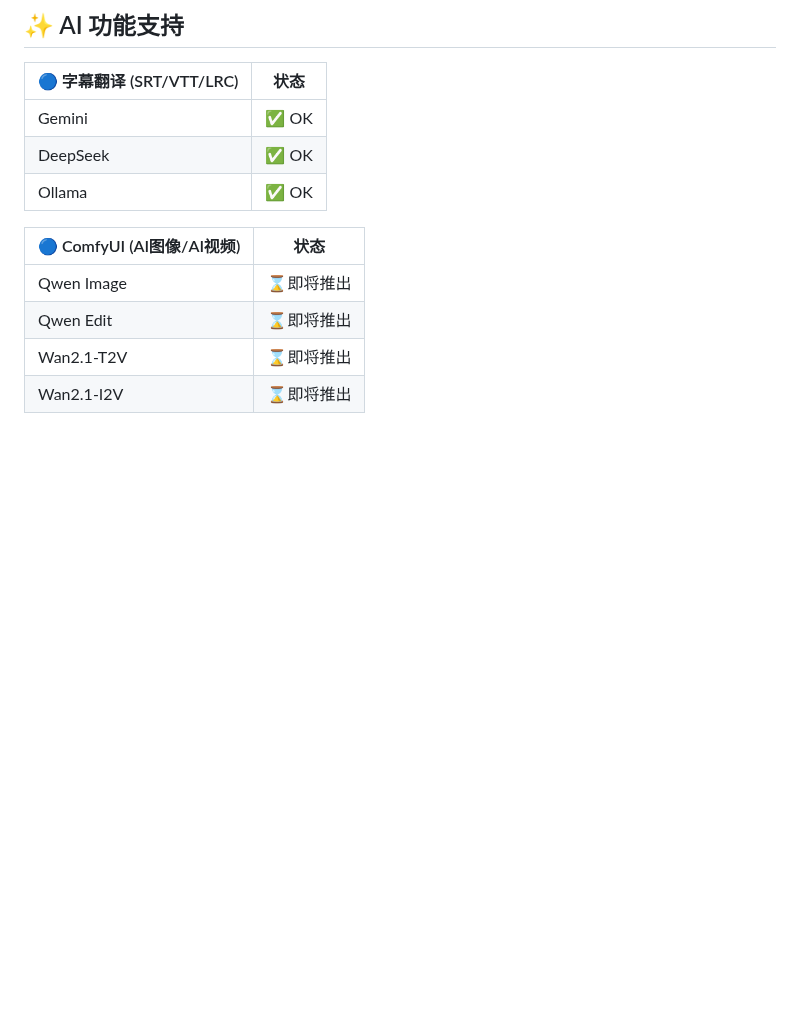
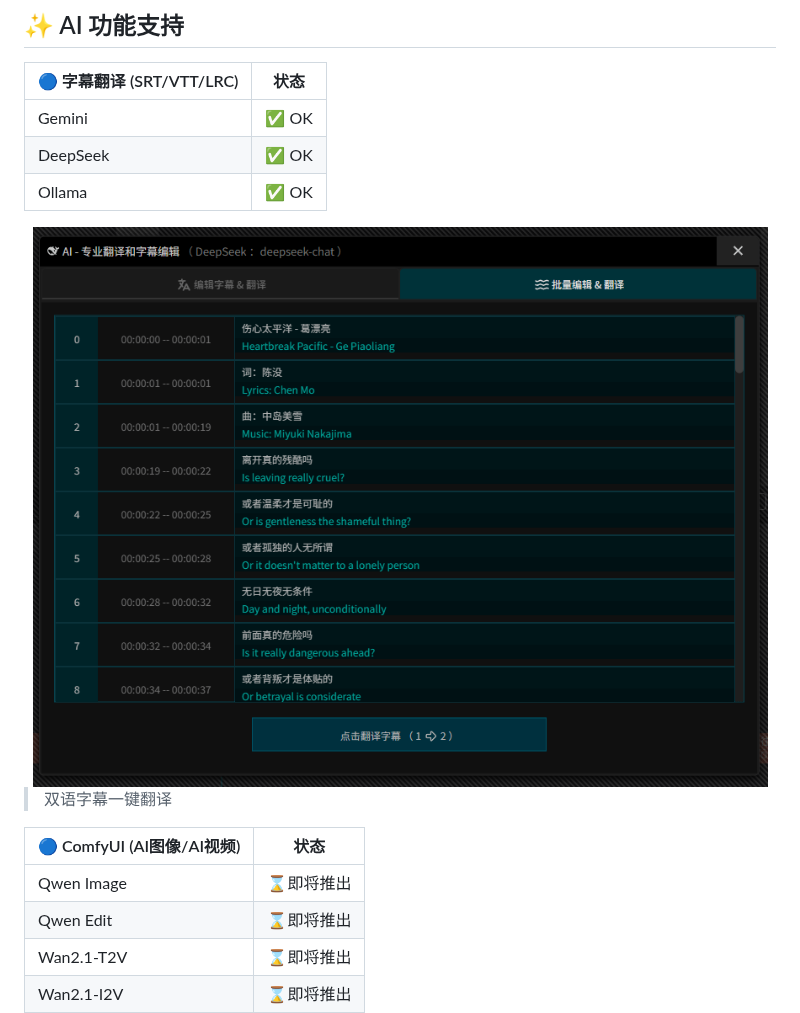
Before and after one commit to juntaosun/ComeCut, a Markdown page: README_ZH.md, the part around the change. Rendered like a GitHub page; pictures changed too: example/translate_cn.png (added); blank space fills up the shorter version.

```diff
--- a/README_ZH.md
+++ b/README_ZH.md
@@ -35,6 +35,12 @@
 | Gemini | ✅ OK |
 | DeepSeek | ✅ OK |
 | Ollama | ✅ OK |
+
+<div align=center>
+<img src='./example/translate_cn.png' />
+</div>
+
+> 双语字幕一键翻译
 
 | 🔵 ComfyUI (AI图像/AI视频) | 状态 |
 |------------------------|------------|
```
Also changed, not shown: README.md (+6 -0 lines), assets/png/250925-grid-white-DC7z3u5z.png (renamed from assets/png/250922-grid-white-DC7z3u5z.png), example/translate_en.png (added), 9 other files.
